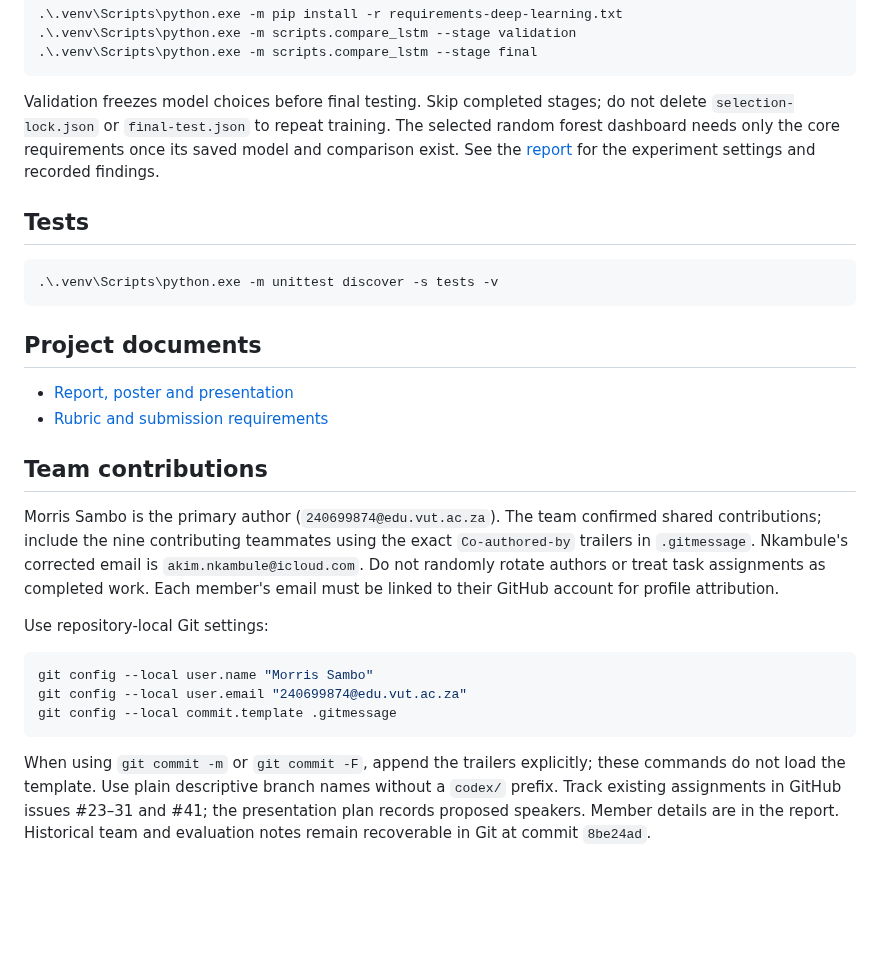
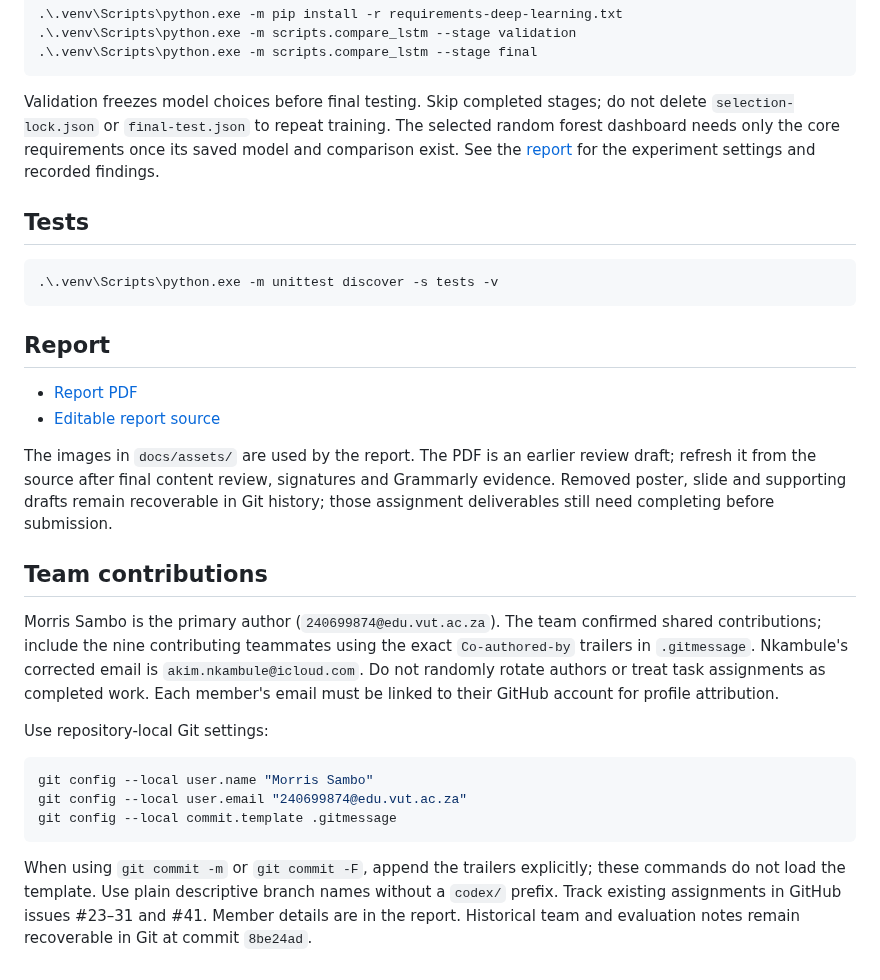
Before and after one commit to VUT-AI-SOLUTIONS-2026/stocksense-ai, a Markdown page: README.md, the part around one of its changes. Rendered like a GitHub page; blank space fills up the shorter version.

````diff
--- a/README.md
+++ b/README.md
@@ -43,10 +43,12 @@ Validation freezes model choices before final testing. Skip completed stages; do
 .\.venv\Scripts\python.exe -m unittest discover -s tests -v
 ```
 
-## Project documents
+## Report
 
-- [Report, poster and presentation](docs/submission/README.md)
-- [Rubric and submission requirements](docs/submission/rubric-evidence.md)
+- [Report PDF](docs/StockSense_AI_Report_Review.pdf)
+- [Editable report source](docs/report.md)
+
+The images in `docs/assets/` are used by the report. The PDF is an earlier review draft; refresh it from the source after final content review, signatures and Grammarly evidence. Removed poster, slide and supporting drafts remain recoverable in Git history; those assignment deliverables still need completing before submission.
 
 ## Team contributions
 
@@ -60,4 +62,4 @@ git config --local user.email "240699874@edu.vut.ac.za"
 git config --local commit.template .gitmessage
 ```
 
-When using `git commit -m` or `git commit -F`, append the trailers explicitly; these commands do not load the template. Use plain descriptive branch names without a `codex/` prefix. Track existing assignments in GitHub issues #23–31 and #41; the presentation plan records proposed speakers. Member details are in the report. Historical team and evaluation notes remain recoverable in Git at commit `8be24ad`.
+When using `git commit -m` or `git commit -F`, append the trailers explicitly; these commands do not load the template. Use plain descriptive branch names without a `codex/` prefix. Track existing assignments in GitHub issues #23–31 and #41. Member details are in the report. Historical team and evaluation notes remain recoverable in Git at commit `8be24ad`.
````
Also changed, not shown: other parts of README.md (+1 -1 lines), docs/report.md (renamed from docs/submission/report.md, +2 -2 lines), docs/submission/README.md (deleted, +0 -20 lines), docs/submission/poster.md (deleted, +0 -29 lines), docs/submission/presentation-plan.md (deleted, +0 -40 lines), docs/submission/rubric-evidence.md (deleted, +0 -26 lines), docs/assets/monthly_sales.png (renamed from docs/submission/assets/monthly_sales.png), docs/assets/stocksense-ready.png (renamed from docs/submission/assets/stocksense-ready.png), docs/assets/weekday_sales.png (renamed from docs/submission/assets/weekday_sales.png), 5 other files.
